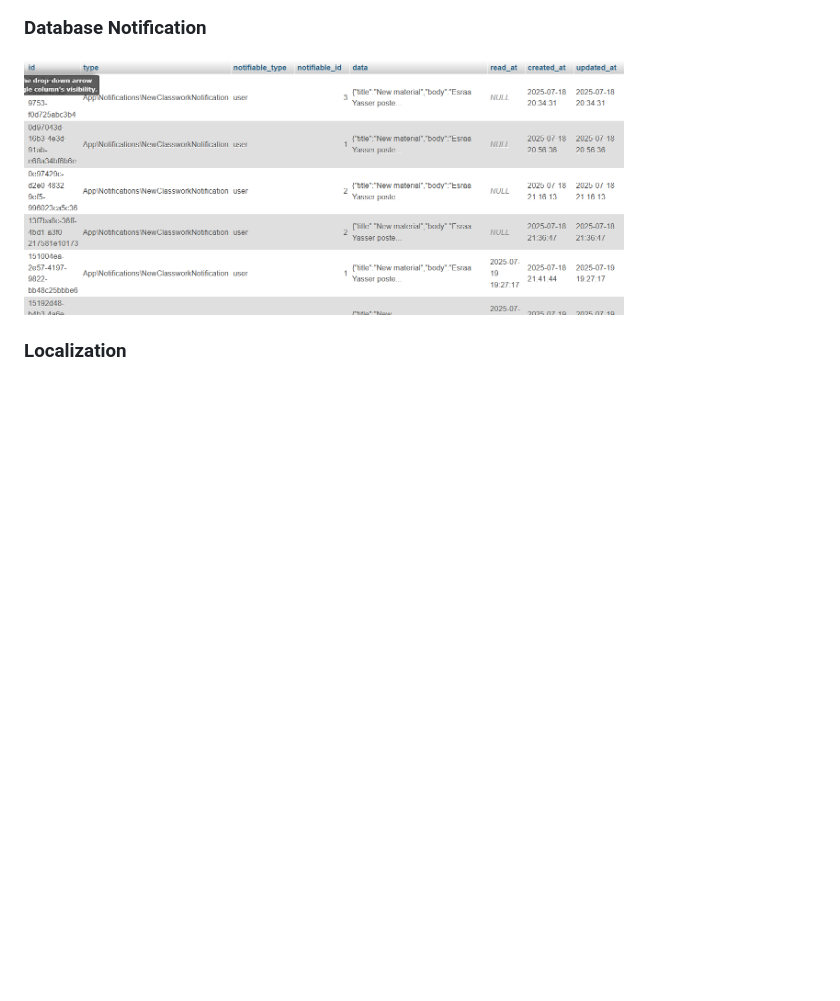
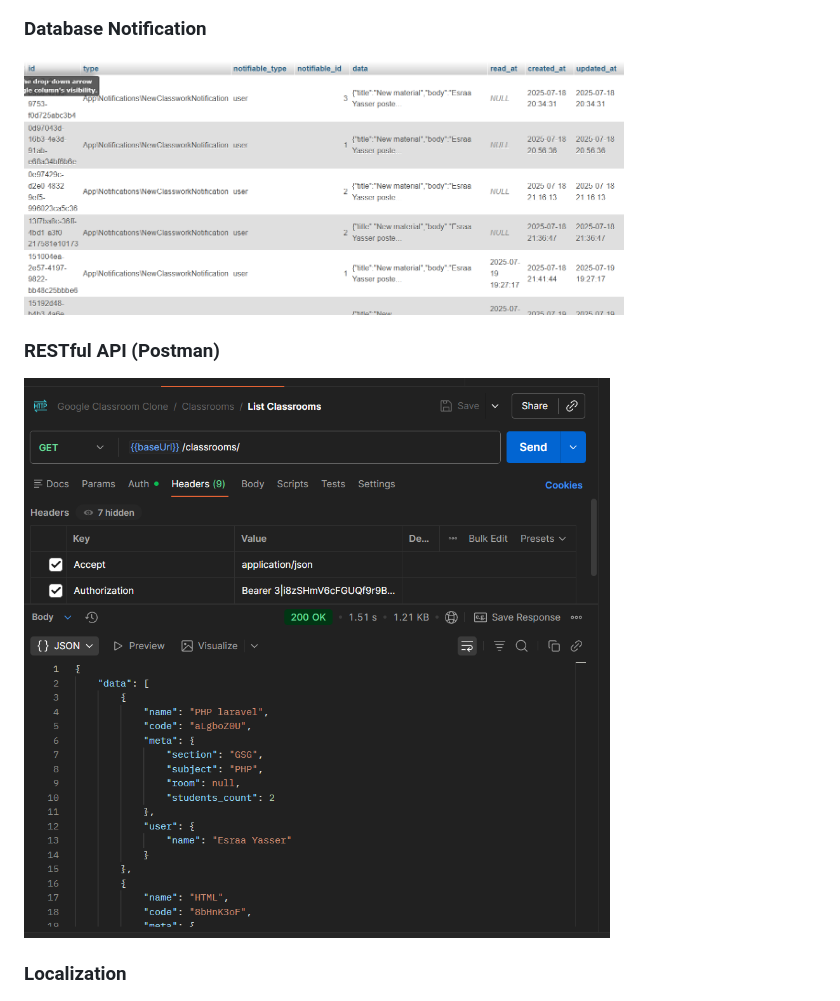
Before and after one commit to EsraaYaShamala/GoogleClassroomClone, a Markdown page: README.md, the part around the change. Rendered like a GitHub page; blank space fills up the shorter version.

```diff
--- a/README.md
+++ b/README.md
@@ -173,6 +173,9 @@ php artisan serve
 ### Database Notification
 <img src="screenshots/databaseNotification.png" width="600" />
 
+### RESTful API (Postman)
+<img src="screenshots/api.png" width="600" />
+
 ### Localization
 <img src="screenshots/localization.png" width="600" />
 
```
